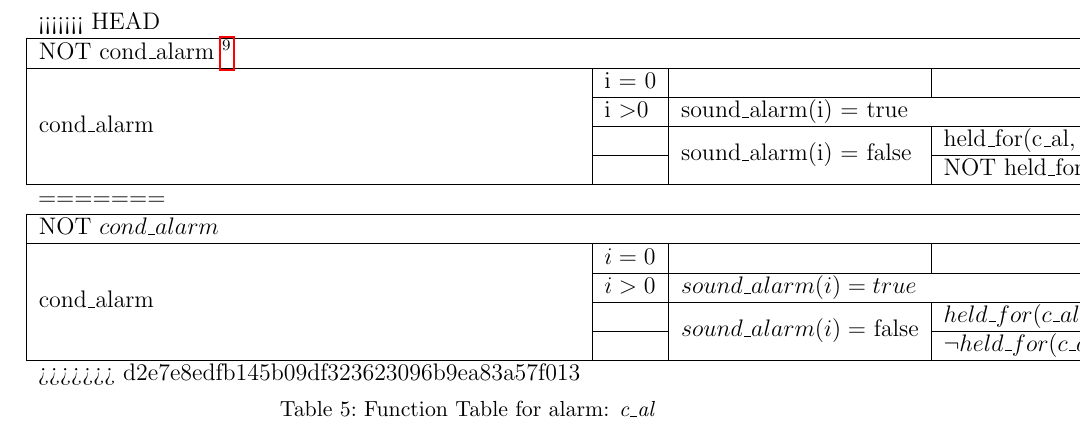
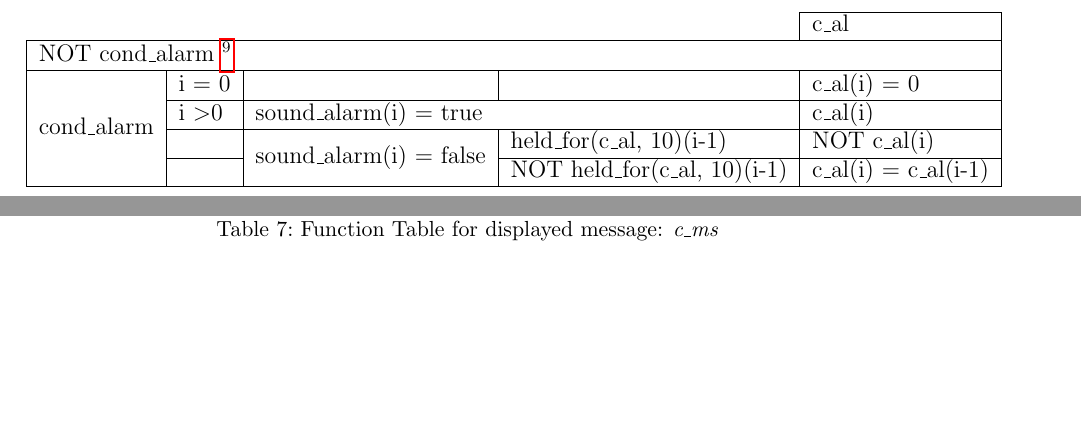
Before and after one commit to drewmnoel/isolette, a LaTeX document (LaTeX/isolette-assign.tex): part of page 13 of 16 before the commit and two parts of pages 13 and 14 of 16 after it, the two joined at a grey line, cut at the place of the change, the shorter picture padded with empty space. Compiled offline with pdfLaTeX; an older LaTeX class or package is replaced by its successor.

Commit message:
Remove merge conflict markers

```diff
--- a/LaTeX/isolette-assign.tex
+++ b/LaTeX/isolette-assign.tex
@@ -303,22 +303,12 @@ The statechart can be found below:
 \centering
 \label{my-label}
 \begin{tabular}{llll|l|}
-\cline{5-5}
-<<<<<<< HEAD
-                                                   &                                       &                                                               &                               & c\_al                 \\ \hline
+\cline{5-5}                                       &                                       &                                                               &                               & c\_al                 \\ \hline
 \multicolumn{5}{|l|}{NOT cond\_alarm \footnotemark                                                                                                                                                                             } \\ \hline
 \multicolumn{1}{|l|}{\multirow{4}{*}{cond\_alarm}} & \multicolumn{1}{l|}{i = 0}            & \multicolumn{1}{l|}{}                                         &                               & c\_al(i) = 0          \\ \cline{2-5}
 \multicolumn{1}{|l|}{}                             & \multicolumn{1}{l|}{i \textgreater 0} & \multicolumn{2}{l|}{sound\_alarm(i) = true}                                                   & c\_al(i)              \\ \cline{2-5}
 \multicolumn{1}{|l|}{}                             & \multicolumn{1}{l|}{}                 & \multicolumn{1}{l|}{\multirow{2}{*}{sound\_alarm(i) = false}} & held\_for(c\_al, 10)(i-1)     & NOT c\_al(i)          \\ \cline{2-2} \cline{4-5}
 \multicolumn{1}{|l|}{}                             & \multicolumn{1}{l|}{}                 & \multicolumn{1}{l|}{}                                         & NOT held\_for(c\_al, 10)(i-1) & c\_al(i) = c\_al(i-1) \\ \hline
-=======
-                                                   &                                       &                                                               &                               & $c\_al$                 \\ \hline
-\multicolumn{4}{|l|}{NOT $cond\_alarm$}                                                                                                                                                       &  $c\_al(i) = c\_al(i-1)$ \\ \hline
-\multicolumn{1}{|l|}{\multirow{4}{*}{cond\_alarm}} & \multicolumn{1}{l|}{$i = 0$}            & \multicolumn{1}{l|}{}                                         &                               & $c\_al(i) = 0$          \\ \cline{2-5}
-\multicolumn{1}{|l|}{}                             & \multicolumn{1}{l|}{$i > 0$} & \multicolumn{2}{l|}{$sound\_alarm(i) = true$}                                                   & $c\_al(i)$              \\ \cline{2-5}
-\multicolumn{1}{|l|}{}                             & \multicolumn{1}{l|}{}                 & \multicolumn{1}{l|}{\multirow{2}{*}{$sound\_alarm(i) =$ false}} & $held\_for(c\_al, 10)(i-1)$     & $\neg c\_al(i)$          \\ \cline{2-2} \cline{4-5}
-\multicolumn{1}{|l|}{}                             & \multicolumn{1}{l|}{}                 & \multicolumn{1}{l|}{}                                         & $\neg held\_for(c\_al, 10)(i-1)$ & $c\_al(i) = c\_al(i-1)$ \\ \hline
->>>>>>> d2e7e8edfb145b09df323623096b9ea83a57f013
 \end{tabular}
 \caption{Function Table for alarm: \cv{al}}
 \end{table}
```
Also changed, not shown: LaTeX/isolette-assign.tex (8 more changed lines).
